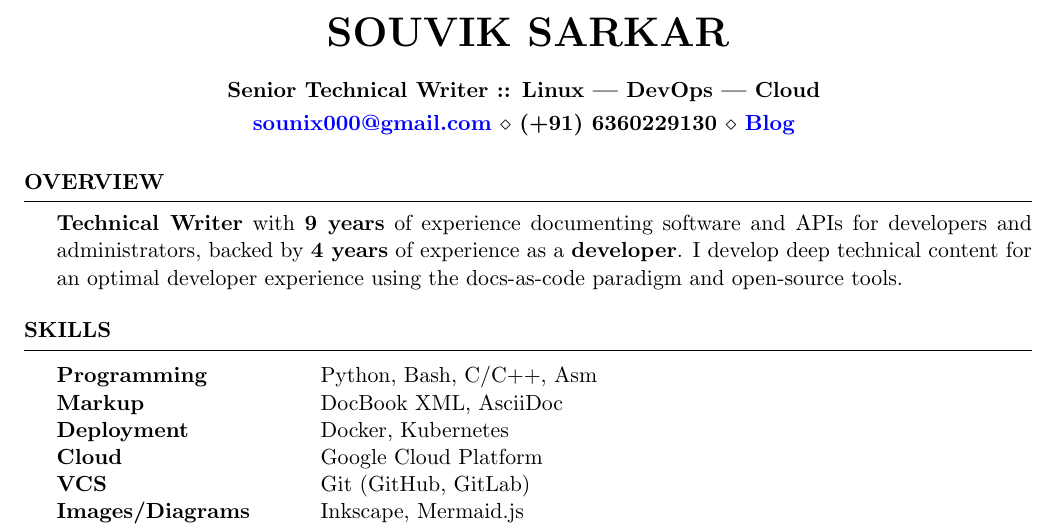
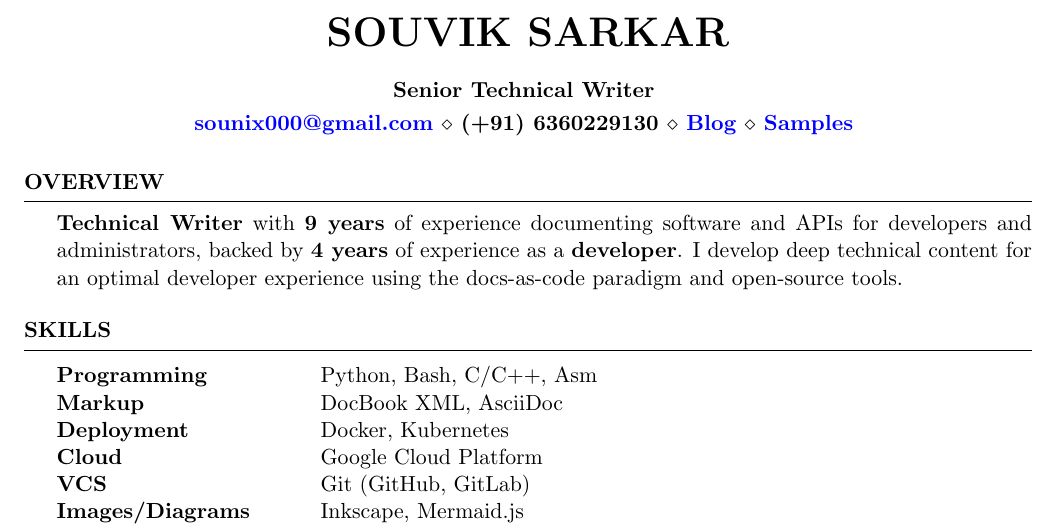
Before and after one commit to sounix000/cv-resume, a LaTeX CV (technical_writer_souvik_sarkar.tex): part of page 1 of 2, cut so that both start at the same text. Compiled offline with pdfLaTeX.

Commit message:
Add files via upload

```diff
--- a/technical_writer_souvik_sarkar.tex
+++ b/technical_writer_souvik_sarkar.tex
@@ -39,8 +39,8 @@
 %------------------------------------------------------------------------------
 
 \name{SOUVIK SARKAR} % Your name
-\address{\bf Senior Technical Writer :: Linux | DevOps | Cloud } % Your profession
-\address{\bf \href{mailto:sounix000@gmail.com}{sounix000@gmail.com} \\ (+91) 6360229130 \\ \href{https://sounix000.github.io}{Blog} } % Your email, phone number, and portfolio
+\address{\bf Senior Technical Writer } % Your profession
+\address{\bf \href{mailto:sounix000@gmail.com}{sounix000@gmail.com} \\ (+91) 6360229130 \\ \href{https://sounix000.github.io}{Blog} \\ \href{https://cuimri.com/technical-writing-samples}{Samples} } % Your email, phone number, and portfolio
 
 \begin{document}
 
```
Also changed, not shown: technical_writer_souvik_sarkar.pdf.
